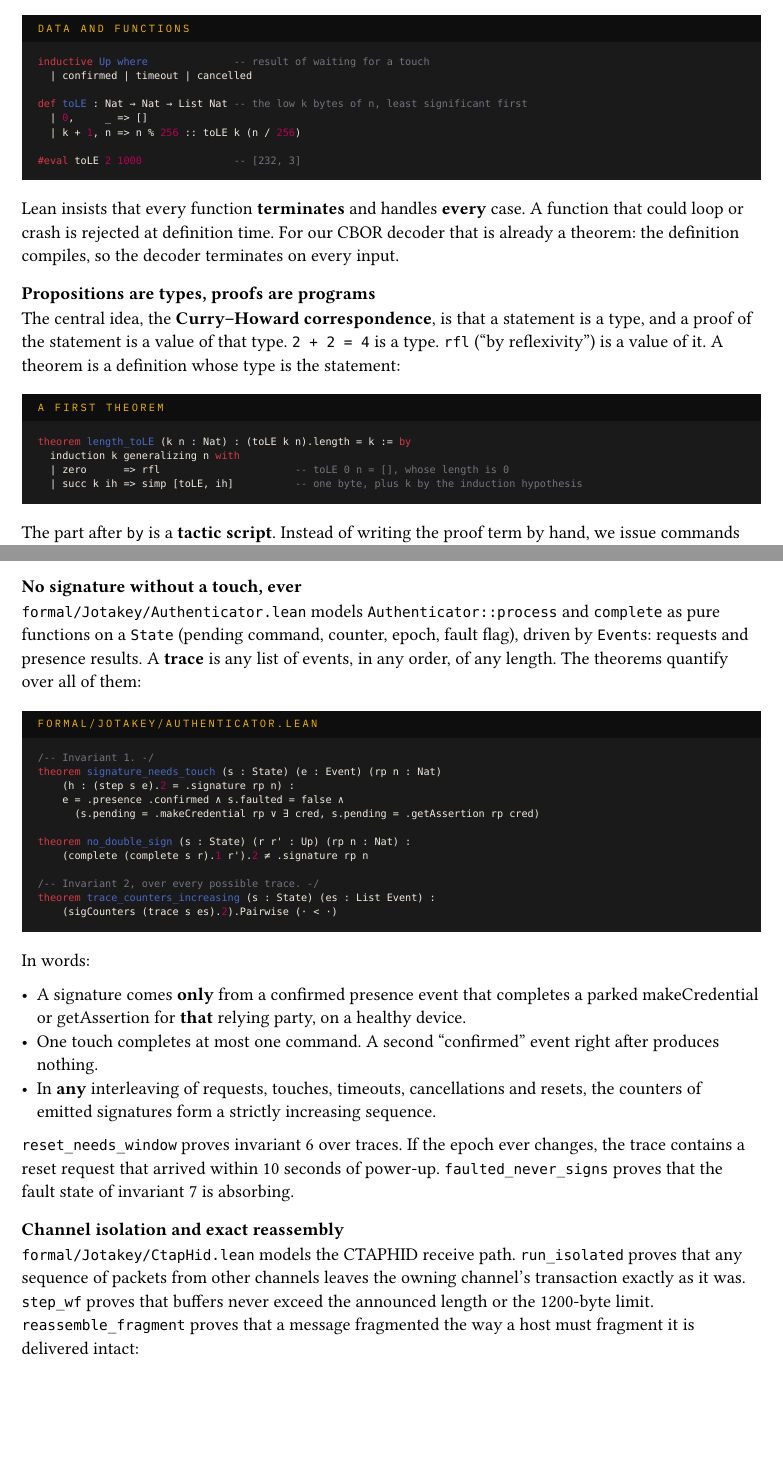
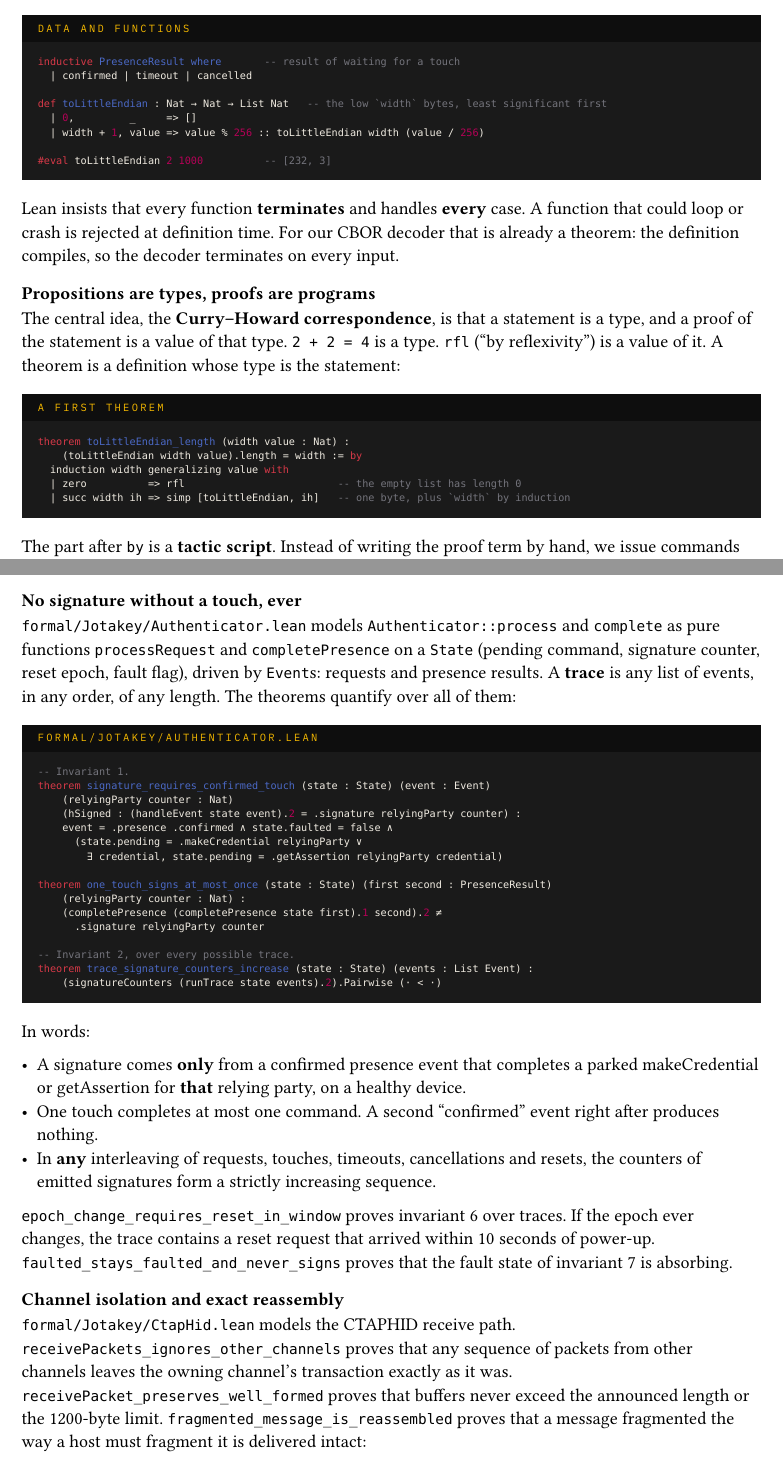
Before and after one commit to jfernand/jotakey, a Typst document (docs/chapters/09-formal.typ): two parts of pages 2 and 4 of 9, joined at a grey line, cut so that both start at the same text, the shorter picture padded with empty space. Compiled offline with Typst 0.15; a missing font is replaced by an installed copy or a similar font.

Commit message:
formal: name Lean definitions, theorems and variables for humans
Abbreviations like settle_wf, rp, ib, hb or hcr meant something only to
their author. Definitions now say what they do (deliverIfComplete,
receivePacket, processRequest), theorems say what they state
(decodeHead_accepts_only_canonical, one_touch_signs_at_most_once),
variables say what they hold (width, relyingParty, nextSequence) and
hypotheses say what they assume (hBytes, hNoCrossSiteCollision).

Only names change: no definition or proof step is altered, the
axiom audit is unchanged and the differential test still agrees. The
code excerpts in chapter 9 and the appendix use the new names, and
chapter 9 no longer claims skipItem lives in Heads.lean.

Co-Authored-By: Claude Opus 5.5 <noreply@anthropic.com>

````diff
--- a/docs/chapters/09-formal.typ
+++ b/docs/chapters/09-formal.typ
@@ -68,14 +68,14 @@ Types are defined by listing their constructors, and functions by pattern matchi
 
 #codepanel(title: "Data and functions")[
 ```lean
-inductive Up where              -- result of waiting for a touch
+inductive PresenceResult where       -- result of waiting for a touch
   | confirmed | timeout | cancelled
 
-def toLE : Nat → Nat → List Nat -- the low k bytes of n, least significant first
-  | 0,     _ => []
-  | k + 1, n => n % 256 :: toLE k (n / 256)
+def toLittleEndian : Nat → Nat → List Nat   -- the low `width` bytes, least significant first
+  | 0,         _     => []
+  | width + 1, value => value % 256 :: toLittleEndian width (value / 256)
 
-#eval toLE 2 1000               -- [232, 3]
+#eval toLittleEndian 2 1000          -- [232, 3]
 ```
 ]
 
@@ -91,10 +91,11 @@ reflexivity") is a value of it. A theorem is a definition whose type is the stat
 
 #codepanel(title: "A first theorem")[
 ```lean
-theorem length_toLE (k n : Nat) : (toLE k n).length = k := by
-  induction k generalizing n with
-  | zero      => rfl                      -- toLE 0 n = [], whose length is 0
-  | succ k ih => simp [toLE, ih]          -- one byte, plus k by the induction hypothesis
+theorem toLittleEndian_length (width value : Nat) :
+    (toLittleEndian width value).length = width := by
+  induction width generalizing value with
+  | zero          => rfl                         -- the empty list has length 0
+  | succ width ih => simp [toLittleEndian, ih]   -- one byte, plus `width` by induction
 ```
 ]
 
@@ -123,3 +124,9 @@ Jotakey theorem:
 
 #codepanel(title: "lake env lean AxiomAudit.lean (excerpt)")[
 ```
+'Jotakey.Authenticator.signature_requires_confirmed_touch' depends on axioms:
+    [propext, Quot.sound]
+'Jotakey.Authenticator.trace_signature_counters_increase' depends on axioms:
+    [propext, Classical.choice, Quot.sound]
+'Jotakey.CtapHid.fragmented_message_is_reassembled' depends on axioms: [propext, Quot.sound]
+'Jotakey.Cbor.decodeHead_accepts_only_canonical' depends on axioms: [propext, Quot.sound]
@@ -185 +185,0 @@ the same file. Lean's termination checker accepts it, so the decoder provably te
-every input.
@@ -186,27 +189,33 @@ every input.
+the decoder provably terminates on every input.
 
 == Case study: the security state machines
 
 === No signature without a touch, ever
 
 `formal/Jotakey/Authenticator.lean` models `Authenticator::process` and `complete` as
-pure functions on a `State` (pending command, counter, epoch, fault flag), driven by
-`Event`s: requests and presence results. A *trace* is any list of events, in any order, of
+pure functions `processRequest` and `completePresence` on a `State` (pending command,
+signature counter, reset epoch, fault flag), driven by `Event`s: requests and presence
+results. A *trace* is any list of events, in any order, of
 any length. The theorems quantify over all of them:
 
 #codepanel(title: "formal/Jotakey/Authenticator.lean")[
 ```lean
-/-- Invariant 1. -/
-theorem signature_needs_touch (s : State) (e : Event) (rp n : Nat)
-    (h : (step s e).2 = .signature rp n) :
-    e = .presence .confirmed ∧ s.faulted = false ∧
-      (s.pending = .makeCredential rp ∨ ∃ cred, s.pending = .getAssertion rp cred)
+-- Invariant 1.
+theorem signature_requires_confirmed_touch (state : State) (event : Event)
+    (relyingParty counter : Nat)
+    (hSigned : (handleEvent state event).2 = .signature relyingParty counter) :
+    event = .presence .confirmed ∧ state.faulted = false ∧
+      (state.pending = .makeCredential relyingParty ∨
+        ∃ credential, state.pending = .getAssertion relyingParty credential)
 
-theorem no_double_sign (s : State) (r r' : Up) (rp n : Nat) :
-    (complete (complete s r).1 r').2 ≠ .signature rp n
+theorem one_touch_signs_at_most_once (state : State) (first second : PresenceResult)
+    (relyingParty counter : Nat) :
+    (completePresence (completePresence state first).1 second).2 ≠
+      .signature relyingParty counter
 
-/-- Invariant 2, over every possible trace. -/
-theorem trace_counters_increasing (s : State) (es : List Event) :
-    (sigCounters (trace s es).2).Pairwise (· < ·)
+-- Invariant 2, over every possible trace.
+theorem trace_signature_counters_increase (state : State) (events : List Event) :
+    (signatureCounters (runTrace state events).2).Pairwise (· < ·)
 ```
 ]
 
@@ -219,14 +228,15 @@ In words:
 - In *any* interleaving of requests, touches, timeouts, cancellations and resets, the
   counters of emitted signatures form a strictly increasing sequence.
 
-`reset_needs_window` proves invariant 6 over traces. If the epoch ever changes, the trace
-contains a reset request that arrived within 10 seconds of power-up. `faulted_never_signs`
-proves that the fault state of invariant 7 is absorbing.
+`epoch_change_requires_reset_in_window` proves invariant 6 over traces. If the epoch ever
+changes, the trace contains a reset request that arrived within 10 seconds of power-up.
+`faulted_stays_faulted_and_never_signs` proves that the fault state of invariant 7 is
+absorbing.
 
 === Channel isolation and exact reassembly
 
-`formal/Jotakey/CtapHid.lean` models the CTAPHID receive path. `run_isolated` proves that
-any sequence of packets from other channels leaves the owning channel's transaction
-exactly as it was. `step_wf` proves that buffers never exceed the announced length or the
-1200-byte limit. `reassemble_fragment` proves that a message fragmented the way a host must
-fragment it is delivered intact:
+`formal/Jotakey/CtapHid.lean` models the CTAPHID receive path.
+`receivePackets_ignores_other_channels` proves that any sequence of packets from other
+channels leaves the owning channel's transaction exactly as it was.
+`receivePacket_preserves_well_formed` proves that buffers never exceed the announced
+length or the 1200-byte limit. `fragmented_message_is_reassembled` proves that a message
@@ -233,3 +244,4 @@ fragment it is delivered intact:
 
 #codepanel(title: "formal/Jotakey/CtapHid.lean")[
 ```lean
+theorem fragmented_message_is_reassembled (channel command : Nat) (message : List Nat)
````
Also changed, not shown: docs/chapters/06-architecture.typ (+3 -3 lines), docs/chapters/appendix.typ (+7 -7 lines), docs/jotakey.pdf, docs/chapters/09-formal.typ (63 more changed lines), 7 other files.
